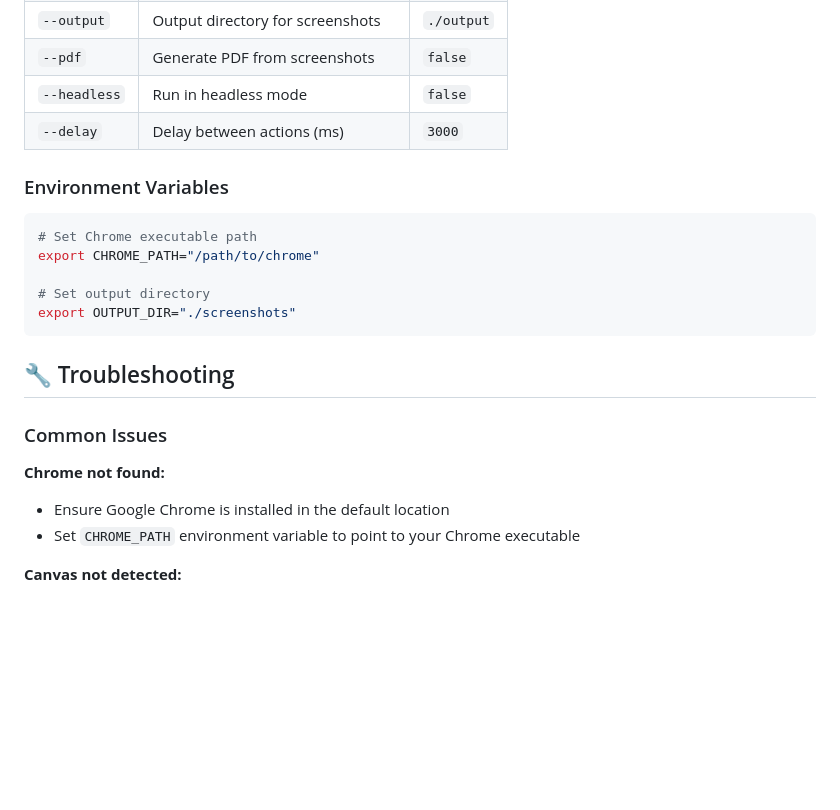
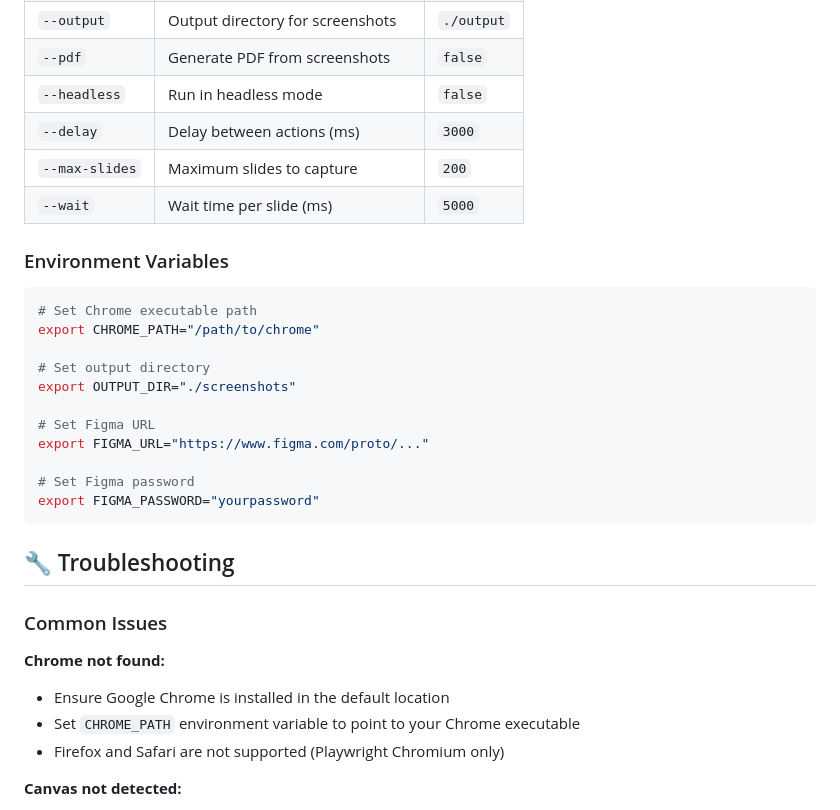
Before and after one commit to motacola/figma-scraper, a Markdown page: README.md, the part around one of its changes. Drawn GitHub-style; blank space fills up the shorter version.

````diff
--- a/README.md
+++ b/README.md
@@ -95,6 +166,8 @@ npm run build
 | `--pdf` | Generate PDF from screenshots | `false` |
 | `--headless` | Run in headless mode | `false` |
 | `--delay` | Delay between actions (ms) | `3000` |
+| `--max-slides` | Maximum slides to capture | `200` |
+| `--wait` | Wait time per slide (ms) | `5000` |
 
 ### Environment Variables
 
@@ -104,6 +177,12 @@ export CHROME_PATH="/path/to/chrome"
 
 # Set output directory
 export OUTPUT_DIR="./screenshots"
+
+# Set Figma URL
+export FIGMA_URL="https://www.figma.com/proto/..."
+
+# Set Figma password
+export FIGMA_PASSWORD="yourpassword"
 ```
 
 ## 🔧 Troubleshooting
@@ -114,6 +193,7 @@ export OUTPUT_DIR="./screenshots"
 
 - Ensure Google Chrome is installed in the default location
 - Set `CHROME_PATH` environment variable to point to your Chrome executable
+- Firefox and Safari are not supported (Playwright Chromium only)
 
 **Canvas not detected:**
 
````
Also changed, not shown: other parts of README.md (+88 -17 lines).
